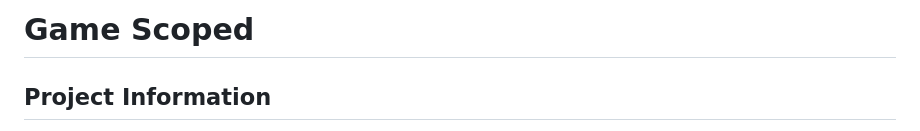
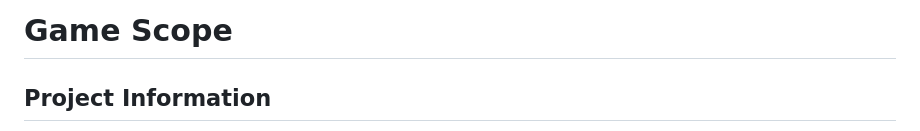
Before and after one commit to 1chooo/game-scope, a Markdown page: README.md, the part around the change. GitHub-like rendering.

```diff
--- a/README.md
+++ b/README.md
@@ -1,4 +1,4 @@
-# Game Scoped
+# Game Scope
 
 ## Project Information
 - Course Name: Data Visualization
```
